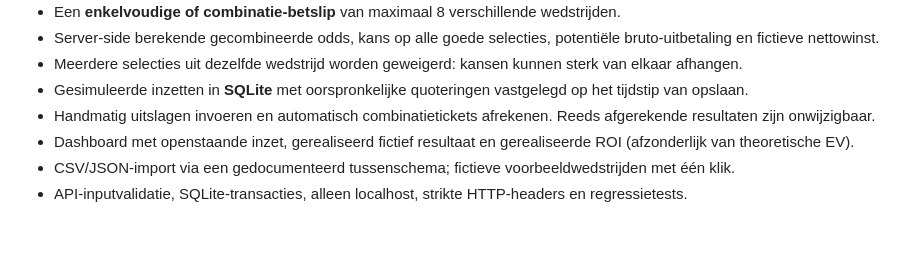
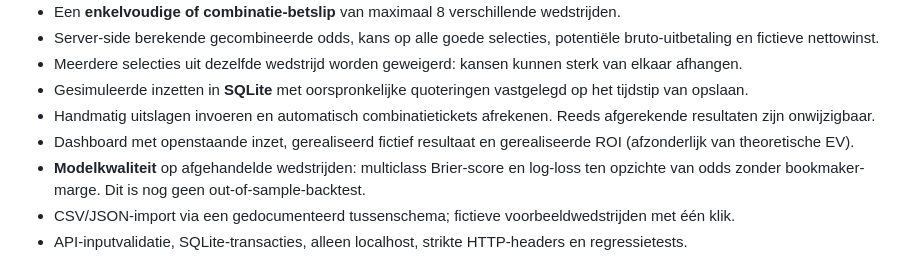
Before and after one commit to henkdepotvis0180/supahbetting, a Markdown page: README.md, the part around the change. Rendered like a GitHub page; blank space fills up the shorter version.

Commit message:
docs: explain scoring quality and limitations

```diff
--- a/README.md
+++ b/README.md
@@ -15,6 +15,7 @@ SupahBetting is software voor onderzoek en **fictieve weddenschappen**. Er is ge
 - Gesimuleerde inzetten in **SQLite** met oorspronkelijke quoteringen vastgelegd op het tijdstip van opslaan.
 - Handmatig uitslagen invoeren en automatisch combinatietickets afrekenen. Reeds afgerekende resultaten zijn onwijzigbaar.
 - Dashboard met openstaande inzet, gerealiseerd fictief resultaat en gerealiseerde ROI (afzonderlijk van theoretische EV).
+- **Modelkwaliteit** op afgehandelde wedstrijden: multiclass Brier-score en log-loss ten opzichte van odds zonder bookmaker-marge. Dit is nog geen out-of-sample-backtest.
 - CSV/JSON-import via een gedocumenteerd tussenschema; fictieve voorbeeldwedstrijden met één klik.
 - API-inputvalidatie, SQLite-transacties, alleen localhost, strikte HTTP-headers en regressietests.
 
```
